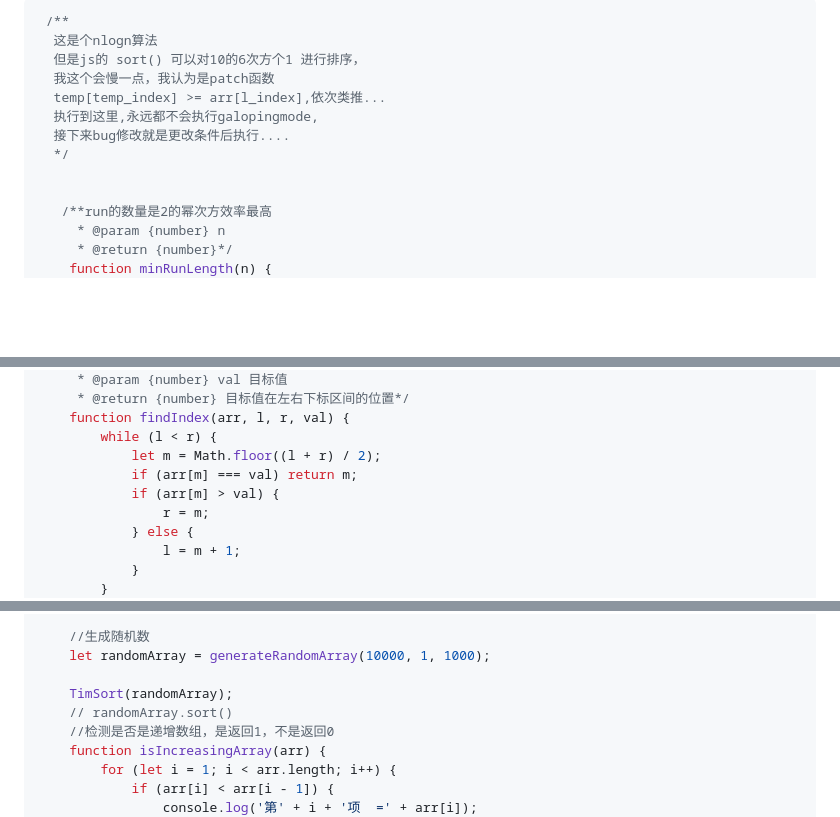
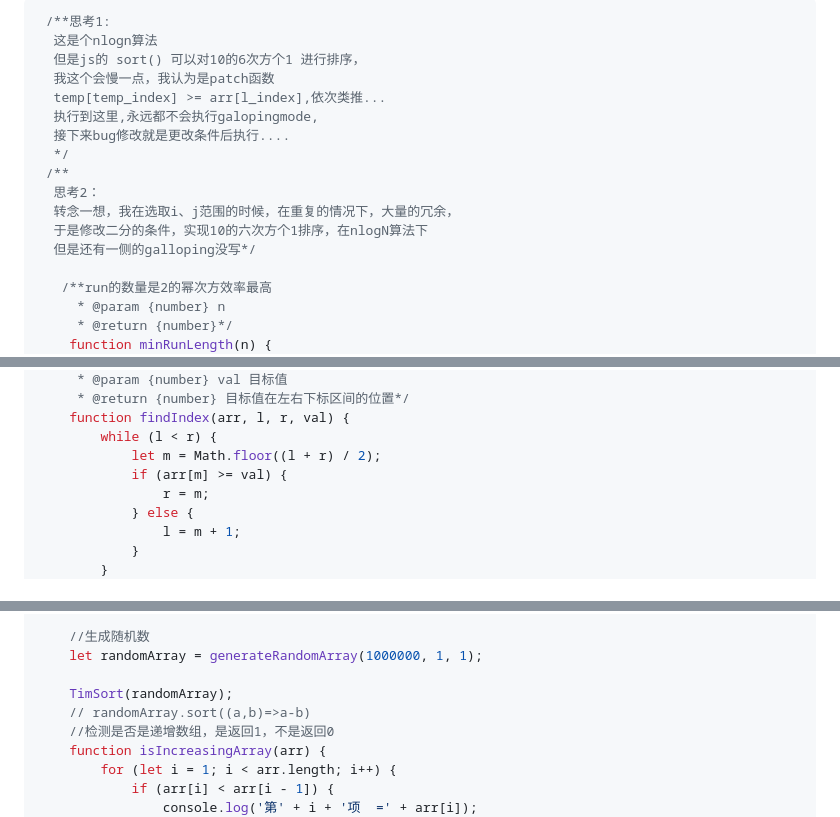
Before and after one commit to DengDengDengF/Algorithm-Summarize, a Markdown page: TimSort.md, 3 parts joined by grey strips. Rendered like a GitHub page; blank space fills up the shorter version.

Commit message:
bug解决,修改二分条件，媲美js sort()函数，可以实现10的六次方个1排序

````diff
--- a/TimSort.md
+++ b/TimSort.md
@@ -1,5 +1,5 @@
 ```js
- /**
+ /**思考1:
   这是个nlogn算法
   但是js的 sort() 可以对10的6次方个1 进行排序，
   我这个会慢一点，我认为是patch函数
@@ -7,7 +7,11 @@
   执行到这里,永远都不会执行galopingmode,
   接下来bug修改就是更改条件后执行....
   */
-
+ /**
+  思考2：
+  转念一想，我在选取i、j范围的时候，在重复的情况下，大量的冗余，
+  于是修改二分的条件，实现10的六次方个1排序，在nlogN算法下
+  但是还有一侧的galloping没写*/
 
    /**run的数量是2的幂次方效率最高
      * @param {number} n
@@ -31,8 +35,7 @@
     function findIndex(arr, l, r, val) {
         while (l < r) {
             let m = Math.floor((l + r) / 2);
-            if (arr[m] === val) return m;
-            if (arr[m] > val) {
+            if (arr[m] >= val) {
                 r = m;
             } else {
                 l = m + 1;
@@ -251,10 +254,10 @@
     }
 
     //生成随机数
-    let randomArray = generateRandomArray(10000, 1, 1000);
+    let randomArray = generateRandomArray(1000000, 1, 1);
 
     TimSort(randomArray);
-    // randomArray.sort()
+    // randomArray.sort((a,b)=>a-b)
     //检测是否是递增数组，是返回1，不是返回0
     function isIncreasingArray(arr) {
         for (let i = 1; i < arr.length; i++) {
````
